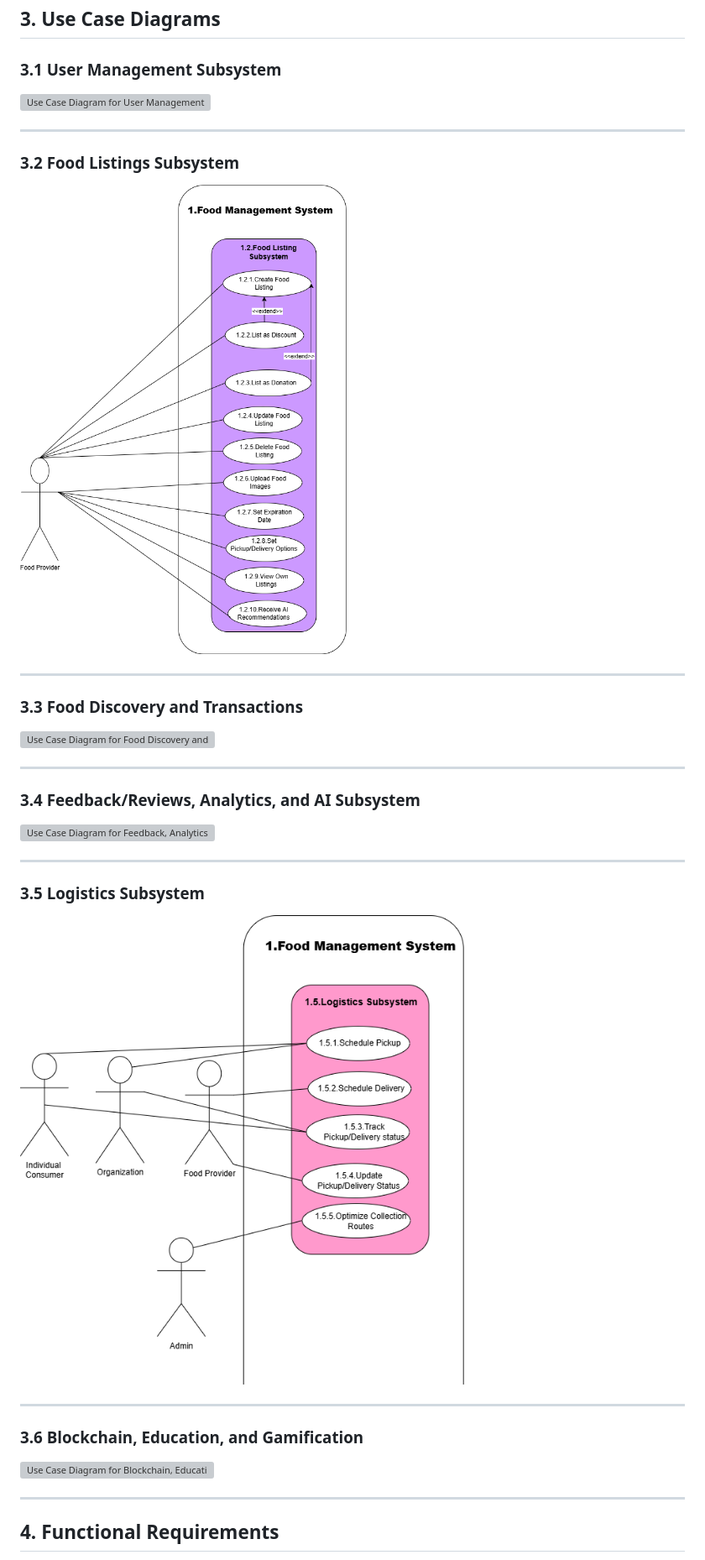
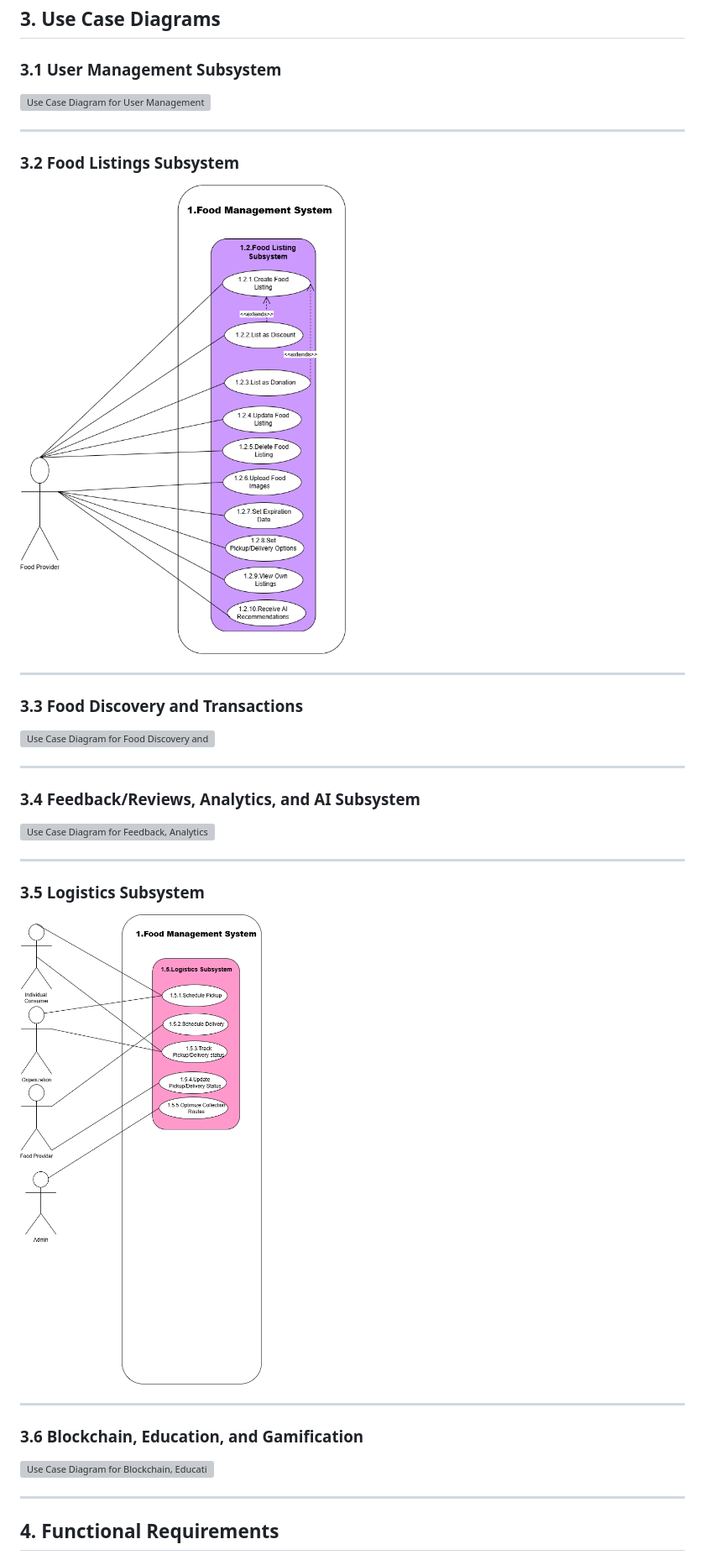
Before and after one commit to COS301-SE-2025/Save-n-Bite, a Markdown page: documentation/SRS-V2.md, the part around the change printed below. Shown: that part at 84% size. Drawn GitHub-style; grey boxes are pictures that could not be loaded.

```diff
--- a/documentation/SRS-V2.md
+++ b/documentation/SRS-V2.md
@@ -120,7 +120,7 @@ The project will be piloted with **University of Pretoria food outlets** in coll
 ---
 
 ### 3.2 Food Listings Subsystem
-![Use Case Diagram for Food Listings](../assets/UseCase_Food_Listing_Subsystem.png)
+![Use Case Diagram for Food Listings](UseCase_FoodListing.png)
 
 ---
 
@@ -135,7 +135,7 @@ The project will be piloted with **University of Pretoria food outlets** in coll
 ---
 
 ### 3.5 Logistics Subsystem
-![Use Case Diagram for Logistics](../assets/UseCase_Logistics_Subsystem.png)
+![Use Case Diagram for Logistics](UseCase_Logistics.png)
 
 ---
 
```
Also changed, not shown: other parts of documentation/SRS-V2.md (+4 -4 lines).
